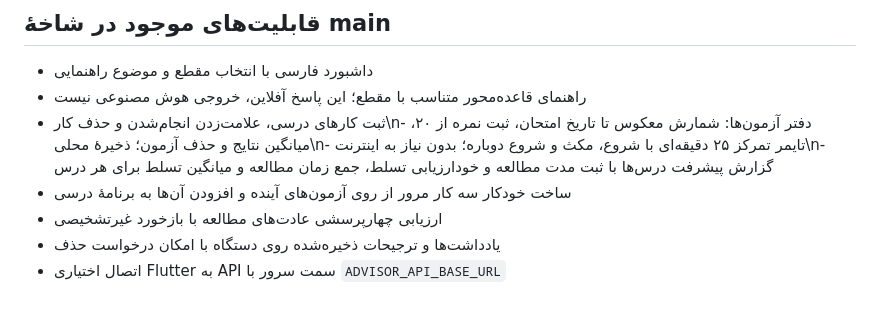
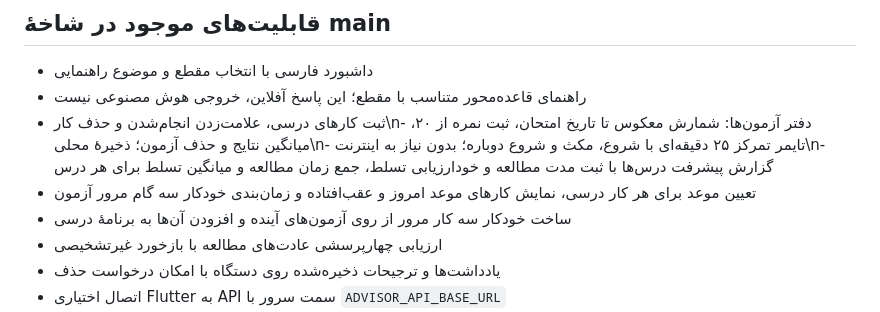
Before and after one commit to Tahmoures54/SmartAcademicAdvisor, a Markdown page: README.md, the part around the change. Drawn GitHub-style.

Commit message:
Document local task scheduling and overdue tracking

```diff
--- a/README.md
+++ b/README.md
@@ -7,6 +7,7 @@
 - داشبورد فارسی با انتخاب مقطع و موضوع راهنمایی
 - راهنمای قاعده‌محور متناسب با مقطع؛ این پاسخ آفلاین، خروجی هوش مصنوعی نیست
 - ثبت کارهای درسی، علامت‌زدن انجام‌شدن و حذف کار\n- دفتر آزمون‌ها: شمارش معکوس تا تاریخ امتحان، ثبت نمره از ۲۰، میانگین نتایج و حذف آزمون؛ ذخیرهٔ محلی\n- تایمر تمرکز ۲۵ دقیقه‌ای با شروع، مکث و شروع دوباره؛ بدون نیاز به اینترنت\n- گزارش پیشرفت درس‌ها با ثبت مدت مطالعه و خودارزیابی تسلط، جمع زمان مطالعه و میانگین تسلط برای هر درس
+- تعیین موعد برای هر کار درسی، نمایش کارهای موعد امروز و عقب‌افتاده و زمان‌بندی خودکار سه گام مرور آزمون
 - ساخت خودکار سه کار مرور از روی آزمون‌های آینده و افزودن آن‌ها به برنامهٔ درسی
 - ارزیابی چهارپرسشی عادت‌های مطالعه با بازخورد غیرتشخیصی
 - یادداشت‌ها و ترجیحات ذخیره‌شده روی دستگاه با امکان درخواست حذف
```
